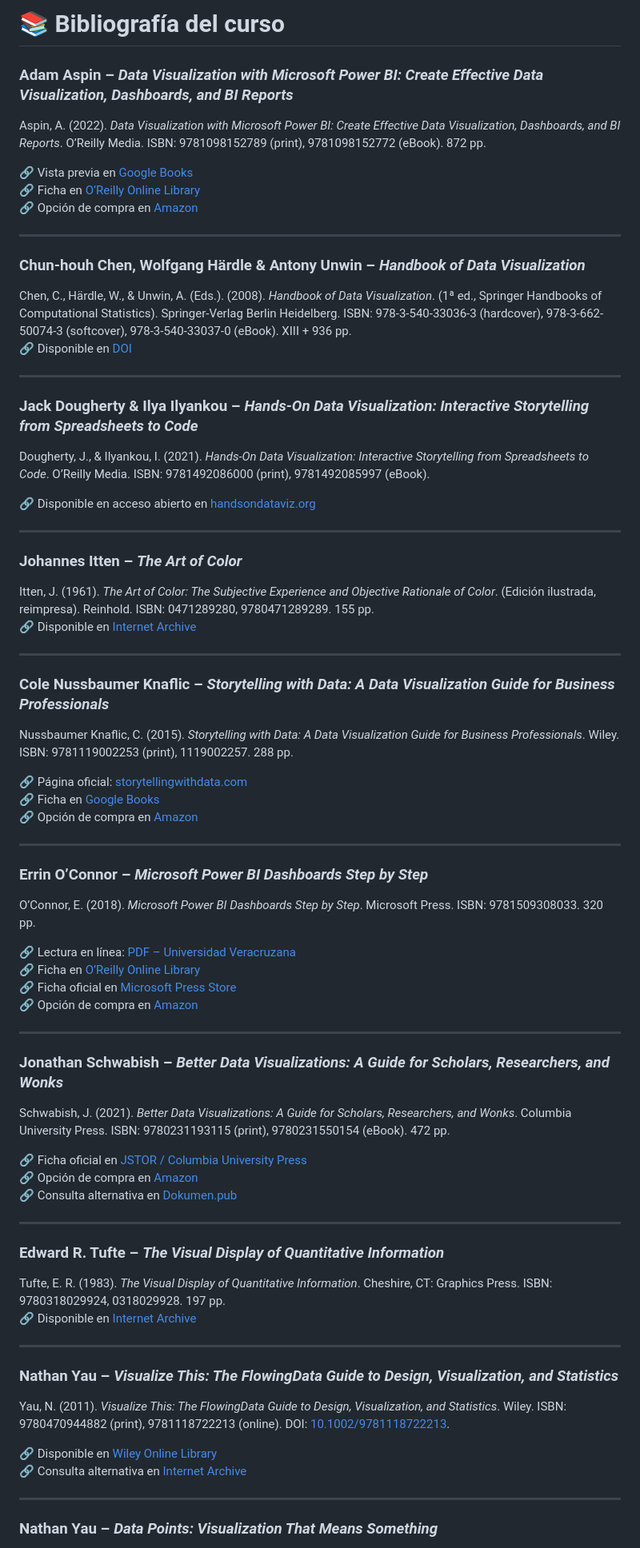
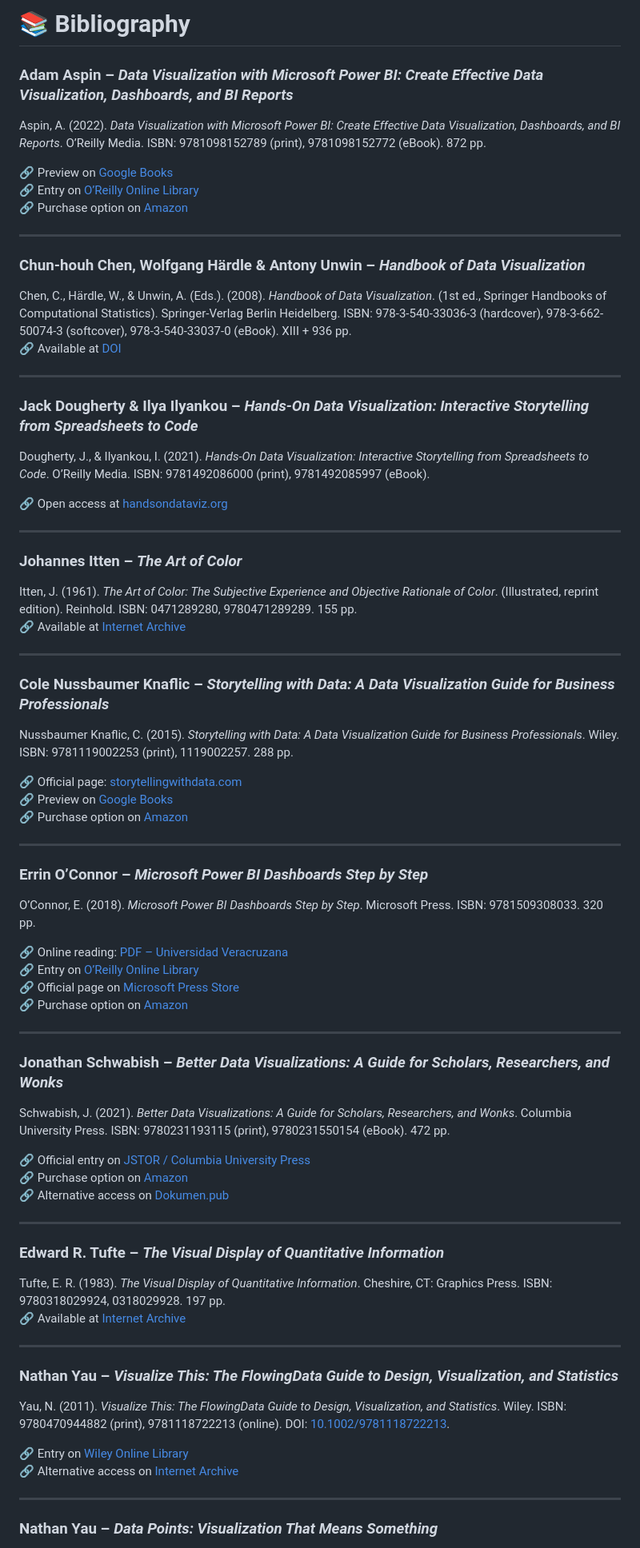
Before and after one commit to karlosmantilla/data-viz-storytelling-materials, a Markdown page: bibliography.md, the part around the change printed below. Shown: that part at 80% size. Rendered like a GitHub page.

```diff
--- a/bibliography.md
+++ b/bibliography.md
@@ -1,72 +1,72 @@
-# 📚 Bibliografía del curso
+# 📚 Bibliography
 
 ### Adam Aspin – *Data Visualization with Microsoft Power BI: Create Effective Data Visualization, Dashboards, and BI Reports*
 Aspin, A. (2022). *Data Visualization with Microsoft Power BI: Create Effective Data Visualization, Dashboards, and BI Reports*. O’Reilly Media. ISBN: 9781098152789 (print), 9781098152772 (eBook). 872 pp.
 
-🔗 Vista previa en [Google Books](https://www.google.com.co/books/edition/Data_Visualization_with_Microsoft_Power/WUYgEQAAQBAJ?hl=es-419&gbpv=0)
-🔗 Ficha en [O’Reilly Online Library](https://www.oreilly.com/library/view/data-visualization-with/9781098152772/)
-🔗 Opción de compra en [Amazon](https://www.amazon.com/Data-Visualization-Microsoft-Power-Dashboards/dp/1098152786)
+🔗 Preview on [Google Books](https://www.google.com.co/books/edition/Data_Visualization_with_Microsoft_Power/WUYgEQAAQBAJ?hl=es-419&gbpv=0)
+🔗 Entry on [O’Reilly Online Library](https://www.oreilly.com/library/view/data-visualization-with/9781098152772/)
+🔗 Purchase option on [Amazon](https://www.amazon.com/Data-Visualization-Microsoft-Power-Dashboards/dp/1098152786)
 
 ---
 
 ### Chun-houh Chen, Wolfgang Härdle & Antony Unwin – *Handbook of Data Visualization*
-Chen, C., Härdle, W., & Unwin, A. (Eds.). (2008). *Handbook of Data Visualization*. (1ª ed., Springer Handbooks of Computational Statistics). Springer-Verlag Berlin Heidelberg. ISBN: 978-3-540-33036-3 (hardcover), 978-3-662-50074-3 (softcover), 978-3-540-33037-0 (eBook). XIII + 936 pp.
-🔗 Disponible en [DOI](https://doi.org/10.1007/978-3-540-33037-0)
+Chen, C., Härdle, W., & Unwin, A. (Eds.). (2008). *Handbook of Data Visualization*. (1st ed., Springer Handbooks of Computational Statistics). Springer-Verlag Berlin Heidelberg. ISBN: 978-3-540-33036-3 (hardcover), 978-3-662-50074-3 (softcover), 978-3-540-33037-0 (eBook). XIII + 936 pp.
+🔗 Available at [DOI](https://doi.org/10.1007/978-3-540-33037-0)
 
 ---
 
 ### Jack Dougherty & Ilya Ilyankou – *Hands-On Data Visualization: Interactive Storytelling from Spreadsheets to Code*
 Dougherty, J., & Ilyankou, I. (2021). *Hands-On Data Visualization: Interactive Storytelling from Spreadsheets to Code*. O’Reilly Media. ISBN: 9781492086000 (print), 9781492085997 (eBook).
 
-🔗 Disponible en acceso abierto en [handsondataviz.org](https://handsondataviz.org/)
+🔗 Open access at [handsondataviz.org](https://handsondataviz.org/)
 
 ---
 
 ### Johannes Itten – *The Art of Color*
-Itten, J. (1961). *The Art of Color: The Subjective Experience and Objective Rationale of Color*. (Edición ilustrada, reimpresa). Reinhold. ISBN: 0471289280, 9780471289289. 155 pp.
-🔗 Disponible en [Internet Archive](https://archive.org/details/johannes-ittens-the-art-of-color/)
+Itten, J. (1961). *The Art of Color: The Subjective Experience and Objective Rationale of Color*. (Illustrated, reprint edition). Reinhold. ISBN: 0471289280, 9780471289289. 155 pp.
+🔗 Available at [Internet Archive](https://archive.org/details/johannes-ittens-the-art-of-color/)
 
 ---
 
 ### Cole Nussbaumer Knaflic – *Storytelling with Data: A Data Visualization Guide for Business Professionals*
 Nussbaumer Knaflic, C. (2015). *Storytelling with Data: A Data Visualization Guide for Business Professionals*. Wiley. ISBN: 9781119002253 (print), 1119002257. 288 pp.
 
-🔗 Página oficial: [storytellingwithdata.com](https://www.storytellingwithdata.com/)
-🔗 Ficha en [Google Books](https://www.google.com.co/books/edition/Storytelling_with_Data/rRSRCgAAQBAJ?hl=es-419&gbpv=0)
-🔗 Opción de compra en [Amazon](https://www.amazon.com/gp/product/1119002257?ie=UTF8&creativeASIN=1119002257&linkCode=xm2&tag=storytellingwithdata-20)
+🔗 Official page: [storytellingwithdata.com](https://www.storytellingwithdata.com/)
+🔗 Preview on [Google Books](https://www.google.com.co/books/edition/Storytelling_with_Data/rRSRCgAAQBAJ?hl=es-419&gbpv=0)
+🔗 Purchase option on [Amazon](https://www.amazon.com/gp/product/1119002257?ie=UTF8&creativeASIN=1119002257&linkCode=xm2&tag=storytellingwithdata-20)
 
 ---
 
 ### Errin O’Connor – *Microsoft Power BI Dashboards Step by Step*
 O’Connor, E. (2018). *Microsoft Power BI Dashboards Step by Step*. Microsoft Press. ISBN: 9781509308033. 320 pp.
 
-🔗 Lectura en línea: [PDF – Universidad Veracruzana](https://lumen.uv.mx/resources/files/documents/2019/8/8/2571/cedc3aa4-276d-4e06-8f50-ea4fa23b3d37.pdf)
-🔗 Ficha en [O’Reilly Online Library](https://www.oreilly.com/library/view/microsoft-power-bi/9780134893976/)
-🔗 Ficha oficial en [Microsoft Press Store](https://www.microsoftpressstore.com/store/microsoft-power-bi-dashboards-step-by-step-9781509308033)
-🔗 Opción de compra en [Amazon](https://www.amazon.com/Microsoft-Power-BI-Dashboards-Step/dp/1509308032)
+🔗 Online reading: [PDF – Universidad Veracruzana](https://lumen.uv.mx/resources/files/documents/2019/8/8/2571/cedc3aa4-276d-4e06-8f50-ea4fa23b3d37.pdf)
+🔗 Entry on [O’Reilly Online Library](https://www.oreilly.com/library/view/microsoft-power-bi/9780134893976/)
+🔗 Official page on [Microsoft Press Store](https://www.microsoftpressstore.com/store/microsoft-power-bi-dashboards-step-by-step-9781509308033)
+🔗 Purchase option on [Amazon](https://www.amazon.com/Microsoft-Power-BI-Dashboards-Step/dp/1509308032)
 
 ---
 
 ### Jonathan Schwabish – *Better Data Visualizations: A Guide for Scholars, Researchers, and Wonks*
 Schwabish, J. (2021). *Better Data Visualizations: A Guide for Scholars, Researchers, and Wonks*. Columbia University Press. ISBN: 9780231193115 (print), 9780231550154 (eBook). 472 pp.
 
-🔗 Ficha oficial en [JSTOR / Columbia University Press](https://www.jstor.org/stable/10.7312/schw19310)
-🔗 Opción de compra en [Amazon](https://www.amazon.com/Better-Data-Visualizations-Scholars-Researchers/dp/0231193114)
-🔗 Consulta alternativa en [Dokumen.pub](https://dokumen.pub/better-data-visualizations-a-guide-for-scholars-researchers-and-wonks-9780231550154-z-5401031.html)
+🔗 Official entry on [JSTOR / Columbia University Press](https://www.jstor.org/stable/10.7312/schw19310)
+🔗 Purchase option on [Amazon](https://www.amazon.com/Better-Data-Visualizations-Scholars-Researchers/dp/0231193114)
+🔗 Alternative access on [Dokumen.pub](https://dokumen.pub/better-data-visualizations-a-guide-for-scholars-researchers-and-wonks-9780231550154-z-5401031.html)
 
 ---
 
 ### Edward R. Tufte – *The Visual Display of Quantitative Information*
 Tufte, E. R. (1983). *The Visual Display of Quantitative Information*. Cheshire, CT: Graphics Press. ISBN: 9780318029924, 0318029928. 197 pp.
-🔗 Disponible en [Internet Archive](https://archive.org/details/visualdisplayofq0000unse_h5a5/page/n5/mode/2up)
+🔗 Available at [Internet Archive](https://archive.org/details/visualdisplayofq0000unse_h5a5/page/n5/mode/2up)
 
 ---
 
 ### Nathan Yau – *Visualize This: The FlowingData Guide to Design, Visualization, and Statistics*
 Yau, N. (2011). *Visualize This: The FlowingData Guide to Design, Visualization, and Statistics*. Wiley. ISBN: 9780470944882 (print), 9781118722213 (online). DOI: [10.1002/9781118722213](https://doi.org/10.1002/9781118722213).
 
-🔗 Disponible en [Wiley Online Library](https://onlinelibrary.wiley.com/doi/book/10.1002/9781118722213)
-🔗 Consulta alternativa en [Internet Archive](https://archive.org/details/visualizethisflo0000yaun)
+🔗 Entry on [Wiley Online Library](https://onlinelibrary.wiley.com/doi/book/10.1002/9781118722213)
+🔗 Alternative access on [Internet Archive](https://archive.org/details/visualizethisflo0000yaun)
 
 ---
 
```
Also changed, not shown: other parts of bibliography.md (+3 -3 lines).
